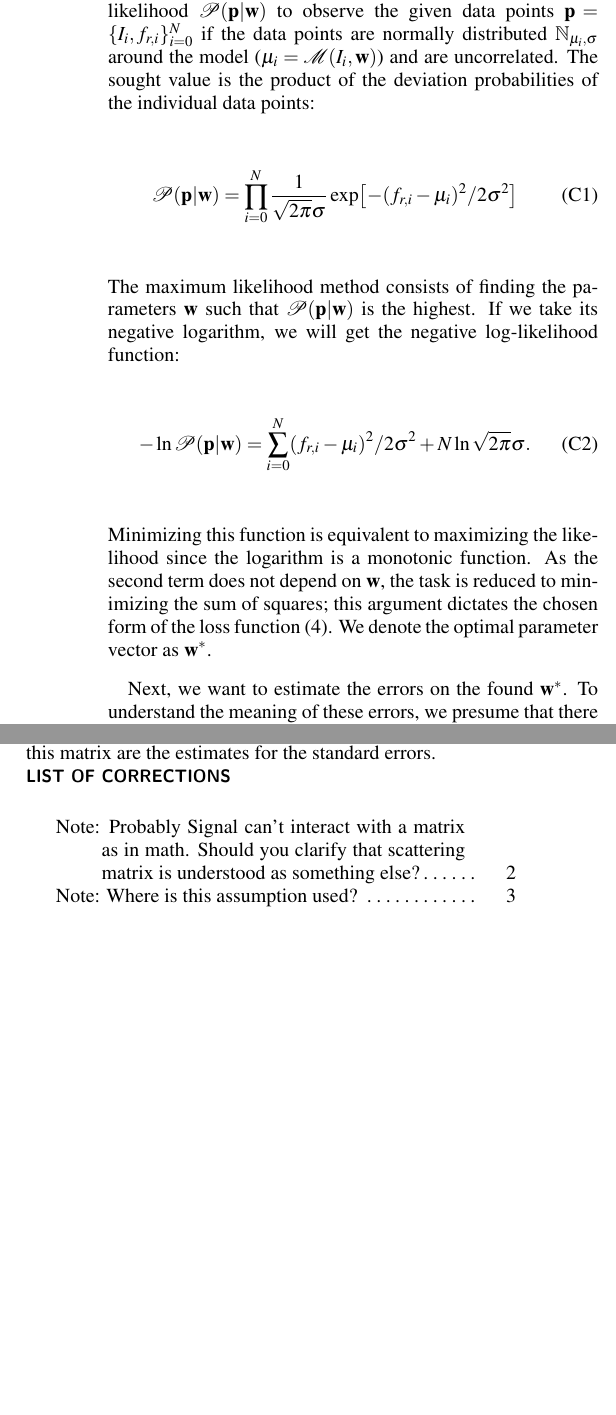
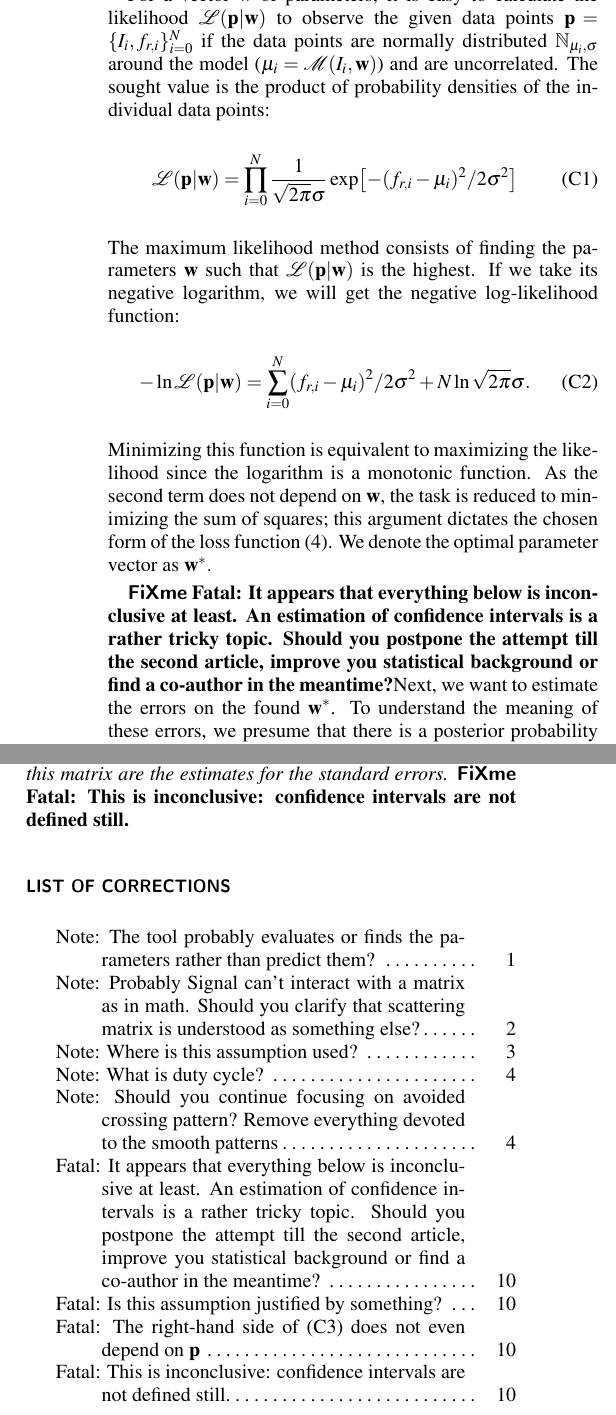
Before and after one commit to vdrhtc/Computer-vision-paper, a LaTeX paper (STS_processing.tex): two parts of the columns of page 10 of 10, joined at a grey line, cut so that both start at the same text, the shorter picture padded with empty space. Compiled offline with pdfLaTeX.

Commit message:
Review of I., II. and Appendix C.

```diff
--- a/STS_processing.tex
+++ b/STS_processing.tex
@@ -399,18 +399,18 @@ This is very convenient for our purposes. By substituting the dependence of the
 
 \section{Maximum likelihood and fit error estimation}\label{sec:ML}
 
-For a vector $\mathbf{w}$ of parameters, it is easy to calculate the likelihood $ \mathcal{P}(\mathbf{p}|\mathbf{w}) $ to observe the given data points $\mathbf{p} = \{I_i, f_{r,i}\}_{i=0}^N$ if the data points are normally distributed $\mathbb{N}_{\mu_i, \sigma}$ around the model ($\mu_i = \mathcal{M}(I_i, \mathbf{w})$) and are uncorrelated. The sought value is the product of the deviation probabilities of the individual data points:
+For a vector $\mathbf{w}$ of parameters, it is easy to calculate the likelihood $ \mathcal{L}(\mathbf{p}|\mathbf{w}) $ to observe the given data points $\mathbf{p} = \{I_i, f_{r,i}\}_{i=0}^N$ if the data points are normally distributed $\mathbb{N}_{\mu_i, \sigma}$ around the model ($\mu_i = \mathcal{M}(I_i, \mathbf{w})$) and are uncorrelated. The sought value is the product of probability densities of the individual data points:
 \begin{equation}
-\mathcal{P}(\mathbf{p}|\mathbf{w}) = \prod_{i=0}^{N} \frac{1}{\sqrt{2\pi}\sigma} \exp[ -(f_{r,i} - \mu_i)^2 / 2 \sigma^2]\label{eq:MLE}
+\mathcal{L}(\mathbf{p}|\mathbf{w}) = \prod_{i=0}^{N} \frac{1}{\sqrt{2\pi}\sigma} \exp[ -(f_{r,i} - \mu_i)^2 / 2 \sigma^2]\label{eq:MLE}
 \end{equation}
-The maximum likelihood method consists of finding the parameters $\mathbf{w}$ such that $ \mathcal{P}(\mathbf{p}|\mathbf{w}) $ is the highest. If we take its negative logarithm, we will get the negative log-likelihood function:
+The maximum likelihood method consists of finding the parameters $\mathbf{w}$ such that $ \mathcal{L}(\mathbf{p}|\mathbf{w}) $ is the highest. If we take its negative logarithm, we will get the negative log-likelihood function:
 \begin{equation}
-- \ln \mathcal{P}(\mathbf{p}|\mathbf{w}) = \sum_{i=0}^N (f_{r,i} - \mu_i)^2 / 2 \sigma^2 + N \ln\sqrt{2\pi}\sigma.
+- \ln \mathcal{L}(\mathbf{p}|\mathbf{w}) = \sum_{i=0}^N (f_{r,i} - \mu_i)^2 / 2 \sigma^2 + N \ln\sqrt{2\pi}\sigma.
 \label{eq:logL}
 \end{equation}
 Minimizing this function is equivalent to maximizing the likelihood since the logarithm is a monotonic function. As the second term does not depend on $\mathbf{w}$, the task is reduced to minimizing the sum of squares; this argument dictates the chosen form of the loss function \eqref{eq:loss}. We denote the optimal parameter vector as $\mathbf{w}^*$.
 
-Next, we want to estimate the errors on the found  $\mathbf{w}^*$. To understand the meaning of these errors, we presume that there is a posterior probability distribution on $\mathbf{w}$ given the data points $\mathbf{p}$. We then assume that $\mathcal{P}(\mathbf{w}|\mathbf{p})$ is a multivariate Gaussian with respect to the parameters $\mathbf{w}$:
+\fxfatal{It appears that everything below is inconclusive at least. An estimation of confidence intervals is a rather tricky topic. Should you postpone the attempt till the second article, improve you statistical background or find a co-author in the meantime?}Next, we want to estimate the errors on the found  $\mathbf{w}^*$. To understand the meaning of these errors, we presume that there is a posterior probability distribution on $\mathbf{w}$ given the data points $\mathbf{p}$. We then assume\fxfatal{Is this assumption justified by something?} that $\mathcal{P}(\mathbf{w}|\mathbf{p})$ is a multivariate Gaussian with respect to the parameters $\mathbf{w}$:
 \begin{equation}
 \mathcal{P}(\mathbf{w}|\mathbf{p}) = \frac{1}{(2\pi)^{n/2} |\Sigma|^{1/2}} \exp \left[-\frac{1}{2}(\mathbf{w}-\mathbf{w}^*)^T \Sigma^{-1}(\mathbf{w}-\mathbf{w}^*)\right],
 \label{eq:normal}
@@ -427,10 +427,11 @@ Presuming a uniform prior distribution of the parameters $\mathcal{P}(\mathbf{w}
 \begin{equation}
 \frac{\partial^2 }{\partial w_i \partial w_j}[-\ln \mathcal{P}(\mathbf{w}|\mathbf{p})] = \mathbb{H} = \frac{\partial^2 }{\partial w_i \partial w_j}[-\ln \mathcal{P}(\mathbf{p}|\mathbf{w})].
 \end{equation}
-For non-linear least squares, this equation is accurate near the optimum $\mathbf{w}^*$ where $-\ln \mathcal{P}(\mathbf{p}|\mathbf{w})$ is quadratic in parameter values (to the second order of the Tailor expansion). From here, we can compute the Hessian numerically and, by inverting it, find the estimate for the variance-covariance matrix of the fit parameters. Square roots of the diagonal elements in this matrix are the estimates for the standard errors.
+For non-linear least squares, this equation is accurate near the optimum $\mathbf{w}^*$ where $-\ln \mathcal{P}(\mathbf{p}|\mathbf{w})$ is quadratic in parameter values (to the second order of the Tailor expansion). From here, we can compute the Hessian numerically and, by inverting it, find the estimate for the variance-covariance matrix of the fit parameters. \fxfatal*{This is inconclusive: confidence intervals are not defined still.}{Square roots of the diagonal elements in this matrix are the estimates for the standard errors.}
+\listoffixmes
+
 
 \bibliography{papers_bibliography}% Produces the bibliography via BibTeX.
-\listoffixmes
 \end{document}
 %
 % ****** End of file aipsamp.tex ******
```
Also changed, not shown: STS_processing.tex (10 more changed lines), 1 other file.
